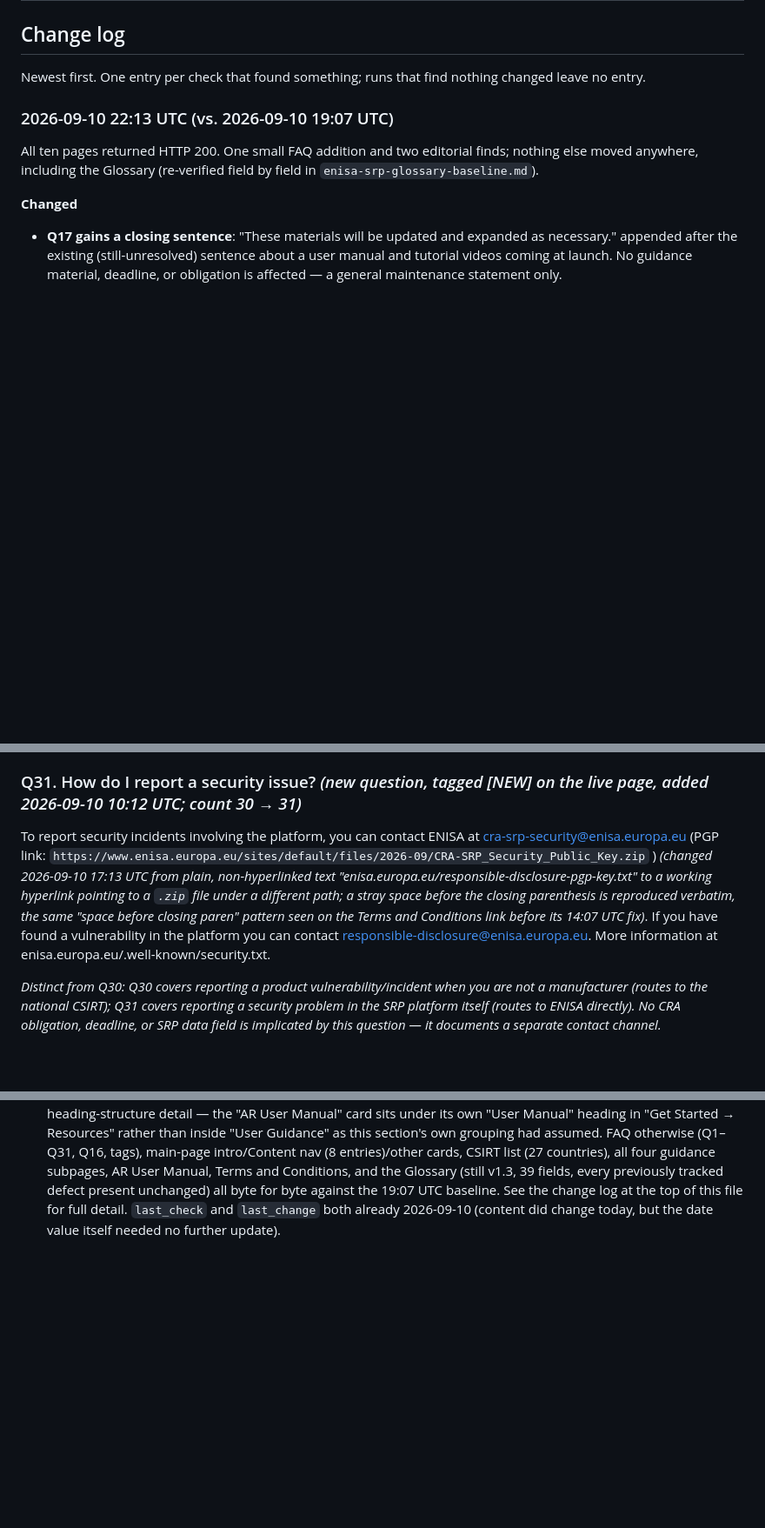
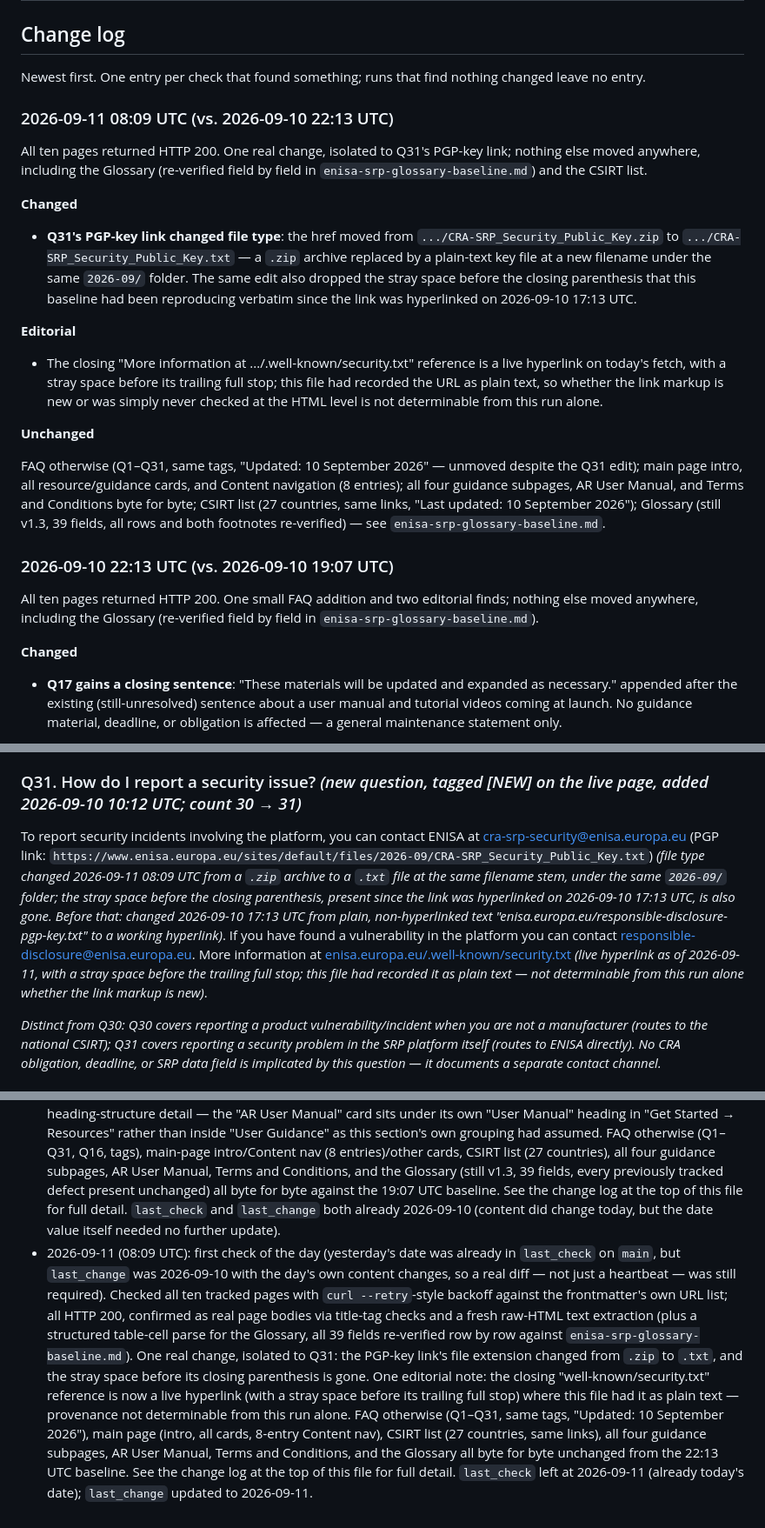
Before and after one commit to git-z0man/single-reporting-platform, a Markdown page: enisa-srp-faq-baseline.md, 3 parts joined by grey strips. Shown at 87% size. GitHub-like rendering; blank space fills up the shorter version.

```diff
--- a/enisa-srp-faq-baseline.md
+++ b/enisa-srp-faq-baseline.md
@@ -29,6 +29,22 @@ last_change: 2026-09-10
 ## Change log
 
 Newest first. One entry per check that found something; runs that find nothing changed leave no entry.
+
+### 2026-09-11 08:09 UTC (vs. 2026-09-10 22:13 UTC)
+
+All ten pages returned HTTP 200. One real change, isolated to Q31's PGP-key link; nothing else moved anywhere, including the Glossary (re-verified field by field in `enisa-srp-glossary-baseline.md`) and the CSIRT list.
+
+**Changed**
+
+- **Q31's PGP-key link changed file type**: the href moved from `.../CRA-SRP_Security_Public_Key.zip` to `.../CRA-SRP_Security_Public_Key.txt` — a `.zip` archive replaced by a plain-text key file at a new filename under the same `2026-09/` folder. The same edit also dropped the stray space before the closing parenthesis that this baseline had been reproducing verbatim since the link was hyperlinked on 2026-09-10 17:13 UTC.
+
+**Editorial**
+
+- The closing "More information at .../.well-known/security.txt" reference is a live hyperlink on today's fetch, with a stray space before its trailing full stop; this file had recorded the URL as plain text, so whether the link markup is new or was simply never checked at the HTML level is not determinable from this run alone.
+
+**Unchanged**
+
+FAQ otherwise (Q1–Q31, same tags, "Updated: 10 September 2026" — unmoved despite the Q31 edit); main page intro, all resource/guidance cards, and Content navigation (8 entries); all four guidance subpages, AR User Manual, and Terms and Conditions byte for byte; CSIRT list (27 countries, same links, "Last updated: 10 September 2026"); Glossary (still v1.3, 39 fields, all rows and both footnotes re-verified) — see `enisa-srp-glossary-baseline.md`.
 
 ### 2026-09-10 22:13 UTC (vs. 2026-09-10 19:07 UTC)
 
@@ -830,7 +846,7 @@ The current version of the platform supports only mandatory notifications submit
 
 ### Q31. How do I report a security issue? *(new question, tagged [NEW] on the live page, added 2026-09-10 10:12 UTC; count 30 → 31)*
 
-To report security incidents involving the platform, you can contact ENISA at cra-srp-security@enisa.europa.eu (PGP link: `https://www.enisa.europa.eu/sites/default/files/2026-09/CRA-SRP_Security_Public_Key.zip` ) *(changed 2026-09-10 17:13 UTC from plain, non-hyperlinked text "enisa.europa.eu/responsible-disclosure-pgp-key.txt" to a working hyperlink pointing to a `.zip` file under a different path; a stray space before the closing parenthesis is reproduced verbatim, the same "space before closing paren" pattern seen on the Terms and Conditions link before its 14:07 UTC fix)*. If you have found a vulnerability in the platform you can contact responsible-disclosure@enisa.europa.eu. More information at enisa.europa.eu/.well-known/security.txt.
+To report security incidents involving the platform, you can contact ENISA at cra-srp-security@enisa.europa.eu (PGP link: `https://www.enisa.europa.eu/sites/default/files/2026-09/CRA-SRP_Security_Public_Key.txt`) *(file type changed 2026-09-11 08:09 UTC from a `.zip` archive to a `.txt` file at the same filename stem, under the same `2026-09/` folder; the stray space before the closing parenthesis, present since the link was hyperlinked on 2026-09-10 17:13 UTC, is also gone. Before that: changed 2026-09-10 17:13 UTC from plain, non-hyperlinked text "enisa.europa.eu/responsible-disclosure-pgp-key.txt" to a working hyperlink)*. If you have found a vulnerability in the platform you can contact responsible-disclosure@enisa.europa.eu. More information at [enisa.europa.eu/.well-known/security.txt](https://www.enisa.europa.eu/.well-known/security.txt) *(live hyperlink as of 2026-09-11, with a stray space before the trailing full stop; this file had recorded it as plain text — not determinable from this run alone whether the link markup is new)*.
 
 *Distinct from Q30: Q30 covers reporting a product vulnerability/incident when you are not a manufacturer (routes to the national CSIRT); Q31 covers reporting a security problem in the SRP platform itself (routes to ENISA directly). No CRA obligation, deadline, or SRP data field is implicated by this question — it documents a separate contact channel.*
 
@@ -1031,3 +1047,4 @@ Cross-reference: this matches Q21's summary on the FAQ page and the Glossary's v
 - 2026-09-10 (14:07 UTC): checked all ten tracked pages against the frontmatter's own URL list (this run's fired prompt still said "all seven" — the frontmatter wins per this file's own rule, so all ten were checked as usual) with retry backoff; all HTTP 200, confirmed as real page bodies via title-tag checks and full plain-text extraction diffed line by line against this baseline, including the Glossary's all-39-field table diffed row by row against `enisa-srp-glossary-baseline.md`. No field, deadline, obligation, or CSIRT-mapping change anywhere — FAQ, Q16 table, CSIRT list, all four guidance subpages, AR User Manual, and the Glossary (still v1.3/39 fields) are byte for byte against the 13:11 UTC baseline. Two purely cosmetic finds: the main page's FAQ resource card blurb and button ("View all FAQs") are quoted in this file for the first time (not previously transcribed; carries ENISA's own "CSRIT" typo), and the Terms and Conditions PDF link's `href` lost the trailing space that was present from 11:52 through 13:11 UTC. `last_check` and `last_change` both already 2026-09-10.
 - 2026-09-10 (15:10 UTC): checked all ten tracked pages again with retry backoff, again against the frontmatter's own URL list; all HTTP 200, confirmed as real page bodies via title-tag checks and full plain-text extraction diffed line by line, including the Glossary's raw HTML `<table>` parsed and all 39 rows re-verified cell by cell against `enisa-srp-glossary-baseline.md`. No field, deadline, obligation, or CSIRT-mapping change anywhere — FAQ (Q1–Q31, same tags, Q16 table), main-page intro and Get Started cards, CSIRT list, all four guidance subpages, AR User Manual page text, Terms and Conditions, and the Glossary (still v1.3, 39 fields, every previously tracked defect present unchanged) are byte for byte against the 14:07 UTC baseline. One cosmetic fix: the main page's AR User Manual download card `href`, malformed since first capture at 10:12 UTC, now correctly links to the PDF — see the change log at the top of this file. `last_check` and `last_change` both already 2026-09-10.
 - 2026-09-10 (22:13 UTC): checked all ten tracked pages with `curl --retry`-style backoff against the frontmatter's own URL list; all HTTP 200, confirmed as real page bodies via title-tag checks and a fresh raw-HTML text/table extraction diffed against this baseline, including the Glossary's all-39-field table parsed cell by cell against `enisa-srp-glossary-baseline.md`. One real change: Q17 gained a closing sentence, "These materials will be updated and expanded as necessary." Two editorial finds, both first-time transcriptions of text not previously quoted in this file rather than confirmed new content: the main page's "User Guidance" section intro/disclaimer paragraph, and a heading-structure detail — the "AR User Manual" card sits under its own "User Manual" heading in "Get Started → Resources" rather than inside "User Guidance" as this section's own grouping had assumed. FAQ otherwise (Q1–Q31, Q16, tags), main-page intro/Content nav (8 entries)/other cards, CSIRT list (27 countries), all four guidance subpages, AR User Manual, Terms and Conditions, and the Glossary (still v1.3, 39 fields, every previously tracked defect present unchanged) all byte for byte against the 19:07 UTC baseline. See the change log at the top of this file for full detail. `last_check` and `last_change` both already 2026-09-10 (content did change today, but the date value itself needed no further update).
+- 2026-09-11 (08:09 UTC): first check of the day (yesterday's date was already in `last_check` on `main`, but `last_change` was 2026-09-10 with the day's own content changes, so a real diff — not just a heartbeat — was still required). Checked all ten tracked pages with `curl --retry`-style backoff against the frontmatter's own URL list; all HTTP 200, confirmed as real page bodies via title-tag checks and a fresh raw-HTML text extraction (plus a structured table-cell parse for the Glossary, all 39 fields re-verified row by row against `enisa-srp-glossary-baseline.md`). One real change, isolated to Q31: the PGP-key link's file extension changed from `.zip` to `.txt`, and the stray space before its closing parenthesis is gone. One editorial note: the closing "well-known/security.txt" reference is now a live hyperlink (with a stray space before its trailing full stop) where this file had it as plain text — provenance not determinable from this run alone. FAQ otherwise (Q1–Q31, same tags, "Updated: 10 September 2026"), main page (intro, all cards, 8-entry Content nav), CSIRT list (27 countries, same links), all four guidance subpages, AR User Manual, Terms and Conditions, and the Glossary all byte for byte unchanged from the 22:13 UTC baseline. See the change log at the top of this file for full detail. `last_check` left at 2026-09-11 (already today's date); `last_change` updated to 2026-09-11.
```
Also changed, not shown: other parts of enisa-srp-faq-baseline.md (+7 -7 lines), enisa-srp-glossary-baseline.md (+6 -1 lines).
